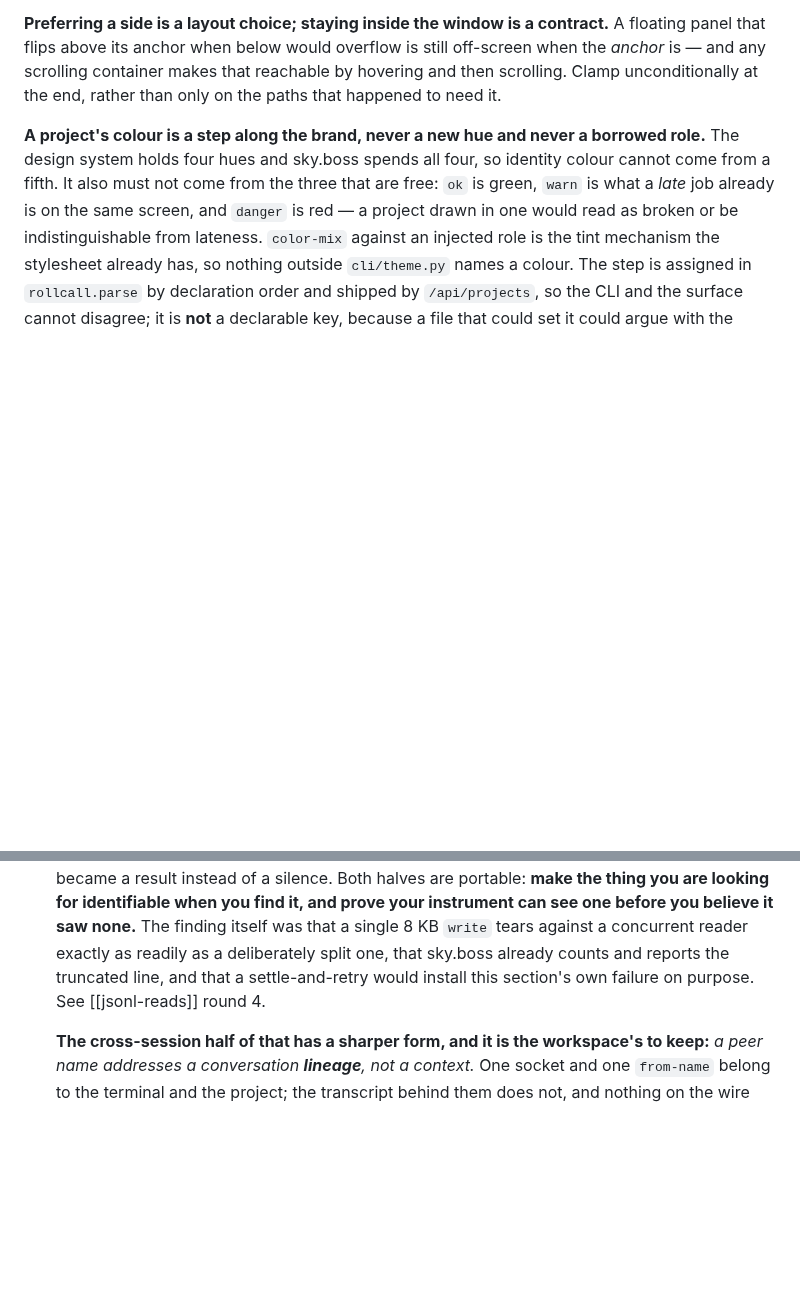
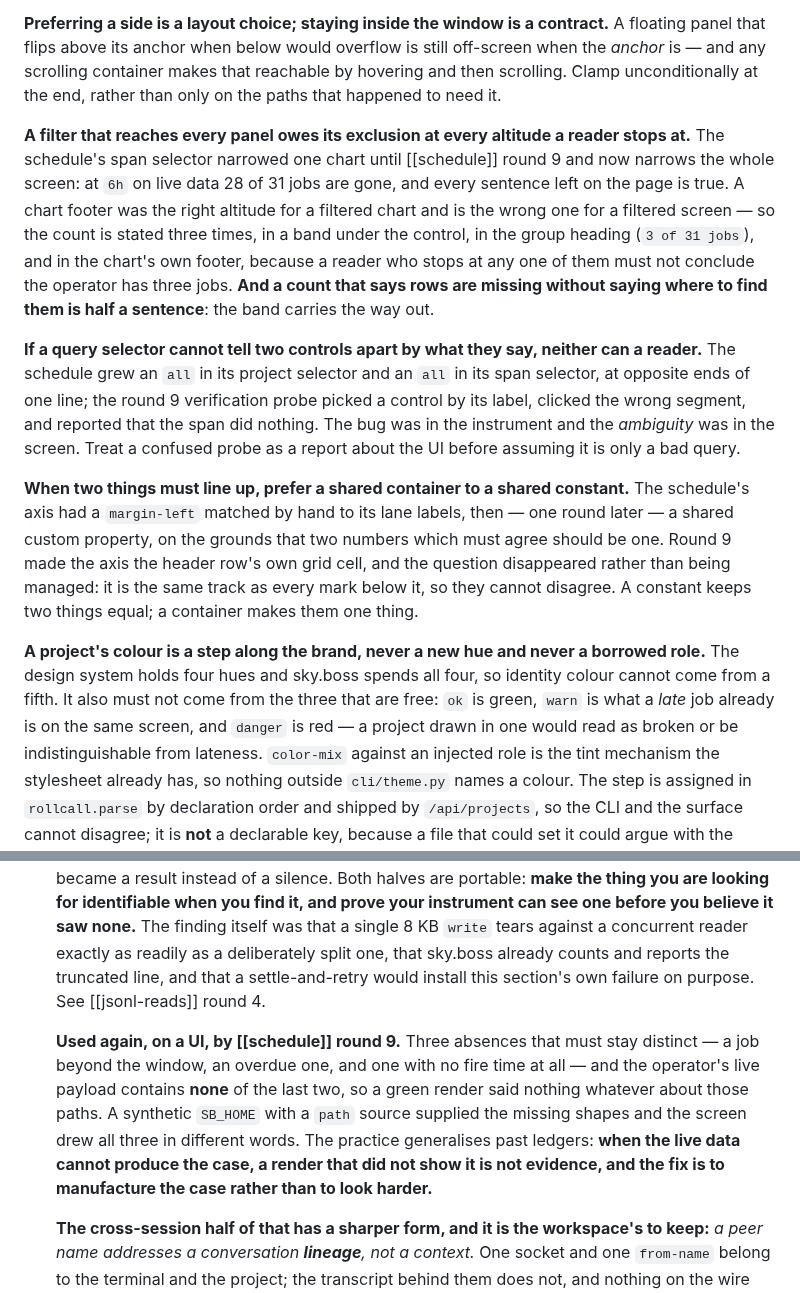
Before and after one commit to skyrowlabs/sky-boss, a Markdown page: CLAUDE.md, 2 parts joined by grey strips. Drawn GitHub-style; blank space fills up the shorter version.

Commit message:
docs(schedule): close round 9
Notes for the round, and three rules that generalise into CLAUDE.md: a
filter reaching every panel owes its exclusion at every altitude a
reader stops at; if a query selector cannot tell two controls apart by
what they say, neither can a reader; and prefer a shared container to a
shared constant when two things must line up.

Records the round 5 reversal with its original reasoning intact, and
the honest verdict the operator is owed: the filtered hour chart is a
worse instrument at short spans — at 6h it is three bars all of height
one in three of twenty-four columns, and a histogram whose only
variable is constant has stopped being one. Built as asked and reported
rather than quietly redesigned.

Also records the positive control: live data has 31 rows, all dated,
none overdue, so two of the three absence paths were unreachable and a
green render said nothing about them. A synthetic SB_HOME supplied the
shapes.

Co-Authored-By: Claude Opus 5 (1M context) <noreply@anthropic.com>
Claude-Session: https://claude.ai/code/session_01VS1Pv1Qgo5ZgLJ355TibF2

```diff
--- a/CLAUDE.md
+++ b/CLAUDE.md
@@ -236,6 +236,29 @@ Union the children when a node has no rect, and paint hover state on the childre
 that flips above its anchor when below would overflow is still off-screen when the *anchor* is —
 and any scrolling container makes that reachable by hovering and then scrolling. Clamp
 unconditionally at the end, rather than only on the paths that happened to need it.
+
+**A filter that reaches every panel owes its exclusion at every altitude a reader stops at.** The
+schedule's span selector narrowed one chart until [[schedule]] round 9 and now narrows the whole
+screen: at `6h` on live data 28 of 31 jobs are gone, and every sentence left on the page is true. A
+chart footer was the right altitude for a filtered chart and is the wrong one for a filtered screen
+— so the count is stated three times, in a band under the control, in the group heading (`3 of 31
+jobs`), and in the chart's own footer, because a reader who stops at any one of them must not
+conclude the operator has three jobs. **And a count that says rows are missing without saying where
+to find them is half a sentence**: the band carries the way out.
+
+**If a query selector cannot tell two controls apart by what they say, neither can a reader.** The
+schedule grew an `all` in its project selector and an `all` in its span selector, at opposite ends
+of one line; the round 9 verification probe picked a control by its label, clicked the wrong
+segment, and reported that the span did nothing. The bug was in the instrument and the *ambiguity*
+was in the screen. Treat a confused probe as a report about the UI before assuming it is only a bad
+query.
+
+**When two things must line up, prefer a shared container to a shared constant.** The schedule's
+axis had a `margin-left` matched by hand to its lane labels, then — one round later — a shared
+custom property, on the grounds that two numbers which must agree should be one. Round 9 made the
+axis the header row's own grid cell, and the question disappeared rather than being managed: it is
+the same track as every mark below it, so they cannot disagree. A constant keeps two things equal;
+a container makes them one thing.
 
 **A project's colour is a step along the brand, never a new hue and never a borrowed role.** The
 design system holds four hues and sky.boss spends all four, so identity colour cannot come from a
@@ -874,6 +897,14 @@ Shared with sibling CLIs so the family feels like one tool.
   as a deliberately split one, that sky.boss already counts and reports the truncated line, and that
   a settle-and-retry would install this section's own failure on purpose. See [[jsonl-reads]] round 4.
 
+  **Used again, on a UI, by [[schedule]] round 9.** Three absences that must stay distinct — a job
+  beyond the window, an overdue one, and one with no fire time at all — and the operator's live
+  payload contains **none** of the last two, so a green render said nothing whatever about those
+  paths. A synthetic `SB_HOME` with a `path` source supplied the missing shapes and the screen drew
+  all three in different words. The practice generalises past ledgers: **when the live data cannot
+  produce the case, a render that did not show it is not evidence, and the fix is to manufacture
+  the case rather than to look harder.**
+
   **The cross-session half of that has a sharper form, and it is the workspace's to keep:** *a peer
   name addresses a conversation **lineage**, not a context.* One socket and one `from-name` belong
   to the terminal and the project; the transcript behind them does not, and nothing on the wire
```
